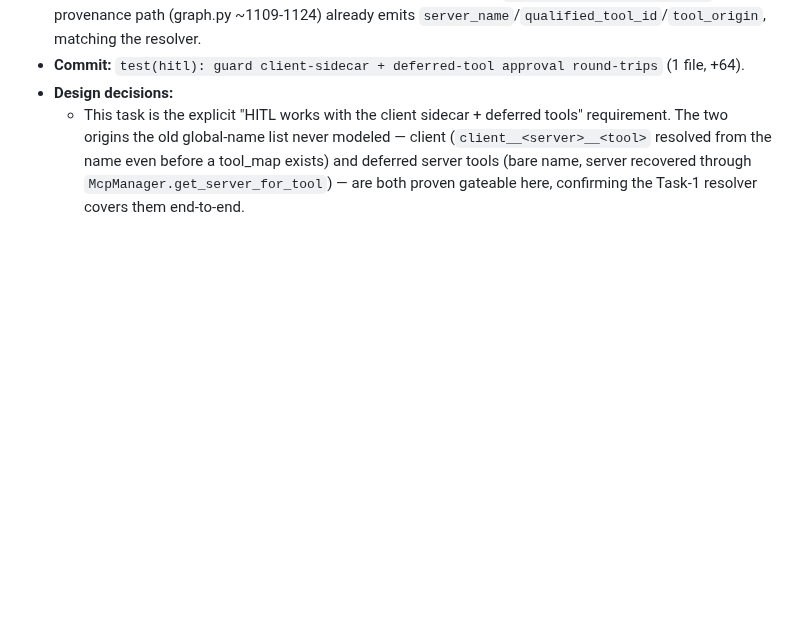
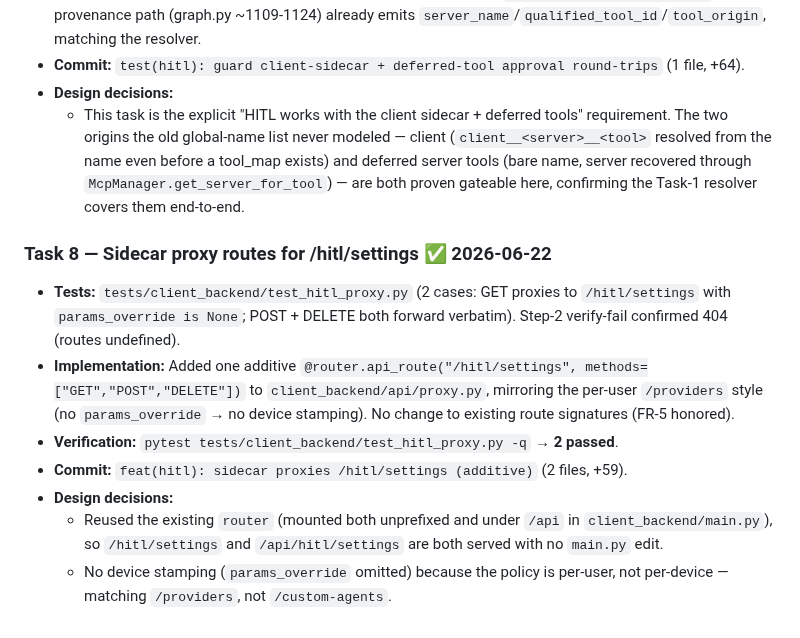
Before and after one commit to Tox1cCoder/AgenticChatbot, a Markdown page: plans/HITL-refactor.md, the part around one of its changes. Rendered like a GitHub page; blank space fills up the shorter version.

Commit message:
docs(hitl): record Task 8 progress in plan log

```diff
--- a/plans/HITL-refactor.md
+++ b/plans/HITL-refactor.md
@@ -2127,3 +2127,13 @@ git push
 - **Commit:** `test(hitl): guard client-sidecar + deferred-tool approval round-trips` (1 file, +64).
 - **Design decisions:**
   - This task is the explicit "HITL works with the client sidecar + deferred tools" requirement. The two origins the old global-name list never modeled — client (`client__<server>__<tool>` resolved from the name even before a tool_map exists) and deferred server tools (bare name, server recovered through `McpManager.get_server_for_tool`) — are both proven gateable here, confirming the Task-1 resolver covers them end-to-end.
+
+### Task 8 — Sidecar proxy routes for /hitl/settings ✅ 2026-06-22
+
+- **Tests:** `tests/client_backend/test_hitl_proxy.py` (2 cases: GET proxies to `/hitl/settings` with `params_override is None`; POST + DELETE both forward verbatim). Step-2 verify-fail confirmed 404 (routes undefined).
+- **Implementation:** Added one additive `@router.api_route("/hitl/settings", methods=["GET","POST","DELETE"])` to `client_backend/api/proxy.py`, mirroring the per-user `/providers` style (no `params_override` → no device stamping). No change to existing route signatures (FR-5 honored).
+- **Verification:** `pytest tests/client_backend/test_hitl_proxy.py -q` → **2 passed**.
+- **Commit:** `feat(hitl): sidecar proxies /hitl/settings (additive)` (2 files, +59).
+- **Design decisions:**
+  - Reused the existing `router` (mounted both unprefixed and under `/api` in `client_backend/main.py`), so `/hitl/settings` and `/api/hitl/settings` are both served with no `main.py` edit.
+  - No device stamping (`params_override` omitted) because the policy is per-user, not per-device — matching `/providers`, not `/custom-agents`.
```
Also changed, not shown: other parts of plans/HITL-refactor.md (+4 -4 lines).
